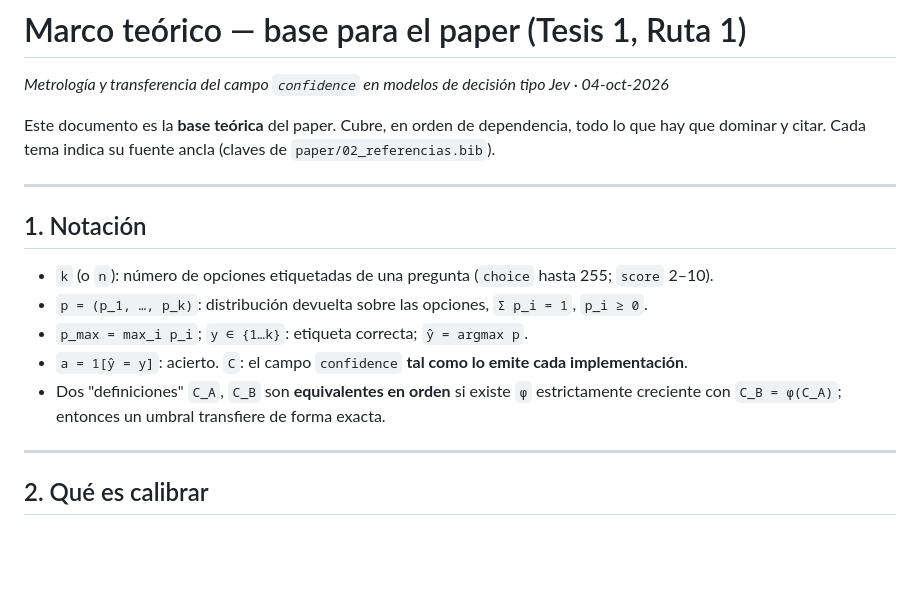
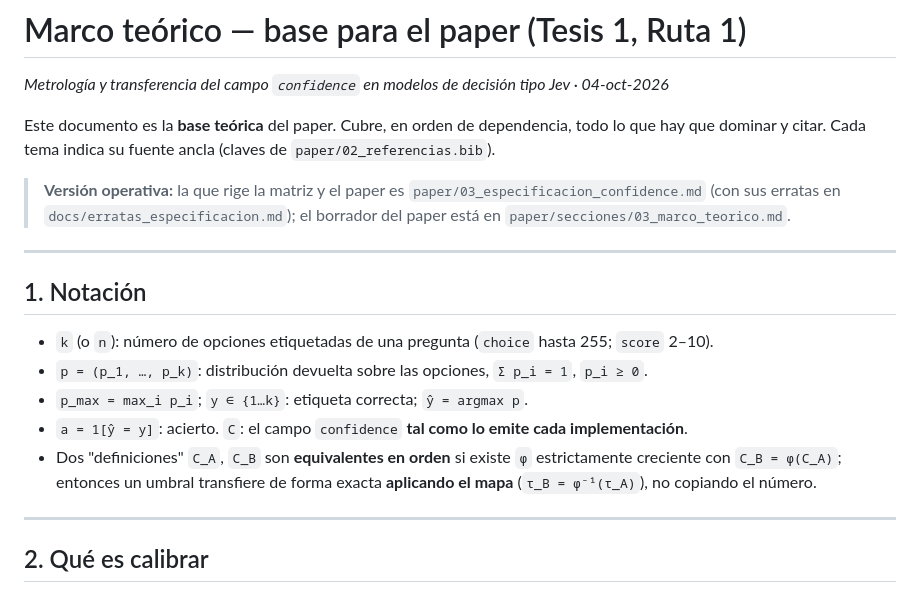
Before and after one commit to Arbues/tesis1-jev-confidence, a Markdown page: paper/01_marco_teorico.md, the part around the change. GitHub-like rendering; blank space fills up the shorter version.

Commit message:
Precision: el umbral transfiere aplicando el mapa, no copiando el numero (#7)
- Aclara en 00_plan (claim) y en 01_marco_teorico que la transferencia exacta exige phi^-1.
- Anade el puntero a la version operativa (paper/03 + erratas) en el marco teorico base.

```diff
--- a/paper/01_marco_teorico.md
+++ b/paper/01_marco_teorico.md
@@ -4,6 +4,10 @@
 
 Este documento es la **base teórica** del paper. Cubre, en orden de dependencia, todo lo que hay que
 dominar y citar. Cada tema indica su fuente ancla (claves de `paper/02_referencias.bib`).
+
+> **Versión operativa:** la que rige la matriz y el paper es `paper/03_especificacion_confidence.md` (con sus
+> erratas en `docs/erratas_especificacion.md`); el borrador del paper está en
+> `paper/secciones/03_marco_teorico.md`.
 
 ---
 
@@ -14,7 +18,8 @@ dominar y citar. Cada tema indica su fuente ancla (claves de `paper/02_referenci
 - `p_max = max_i p_i`; `y ∈ {1…k}`: etiqueta correcta; `ŷ = argmax p`.
 - `a = 1[ŷ = y]`: acierto. `C`: el campo `confidence` **tal como lo emite cada implementación**.
 - Dos "definiciones" `C_A`, `C_B` son **equivalentes en orden** si existe `φ` estrictamente creciente con
-  `C_B = φ(C_A)`; entonces un umbral transfiere de forma exacta.
+  `C_B = φ(C_A)`; entonces un umbral transfiere de forma exacta **aplicando el mapa** (`τ_B = φ⁻¹(τ_A)`), no
+  copiando el número.
 
 ---
 
```
Also changed, not shown: paper/00_plan_del_paper.md (+1 -1 lines).
